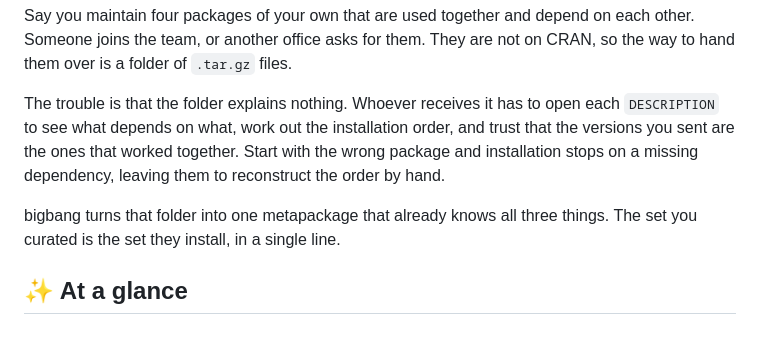
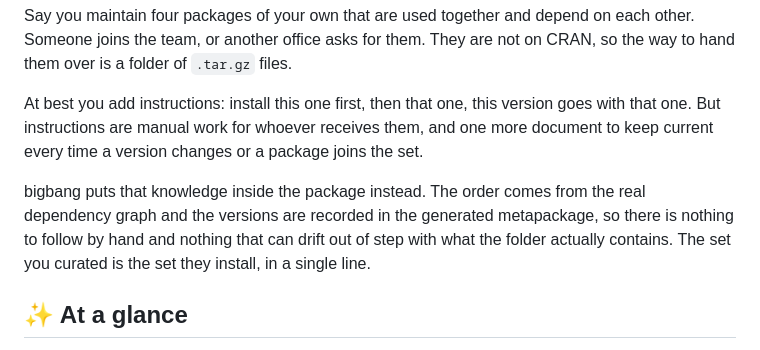
Before and after one commit to sebollin/bigbang, a Markdown page: README.md, the part around the change. Drawn GitHub-style.

```diff
--- a/README.md
+++ b/README.md
@@ -18,14 +18,16 @@ Say you maintain four packages of your own that are used together and depend on
 each other. Someone joins the team, or another office asks for them. They are
 not on CRAN, so the way to hand them over is a folder of `.tar.gz` files.
 
-The trouble is that the folder explains nothing. Whoever receives it has to open
-each `DESCRIPTION` to see what depends on what, work out the installation order,
-and trust that the versions you sent are the ones that worked together. Start
-with the wrong package and installation stops on a missing dependency, leaving
-them to reconstruct the order by hand.
+At best you add instructions: install this one first, then that one, this
+version goes with that one. But instructions are manual work for whoever
+receives them, and one more document to keep current every time a version
+changes or a package joins the set.
 
-bigbang turns that folder into one metapackage that already knows all three
-things. The set you curated is the set they install, in a single line.
+bigbang puts that knowledge inside the package instead. The order comes from the
+real dependency graph and the versions are recorded in the generated
+metapackage, so there is nothing to follow by hand and nothing that can drift
+out of step with what the folder actually contains. The set you curated is the
+set they install, in a single line.
 
 ## ✨ At a glance
 
```
Also changed, not shown: README.es.md (+9 -7 lines).
